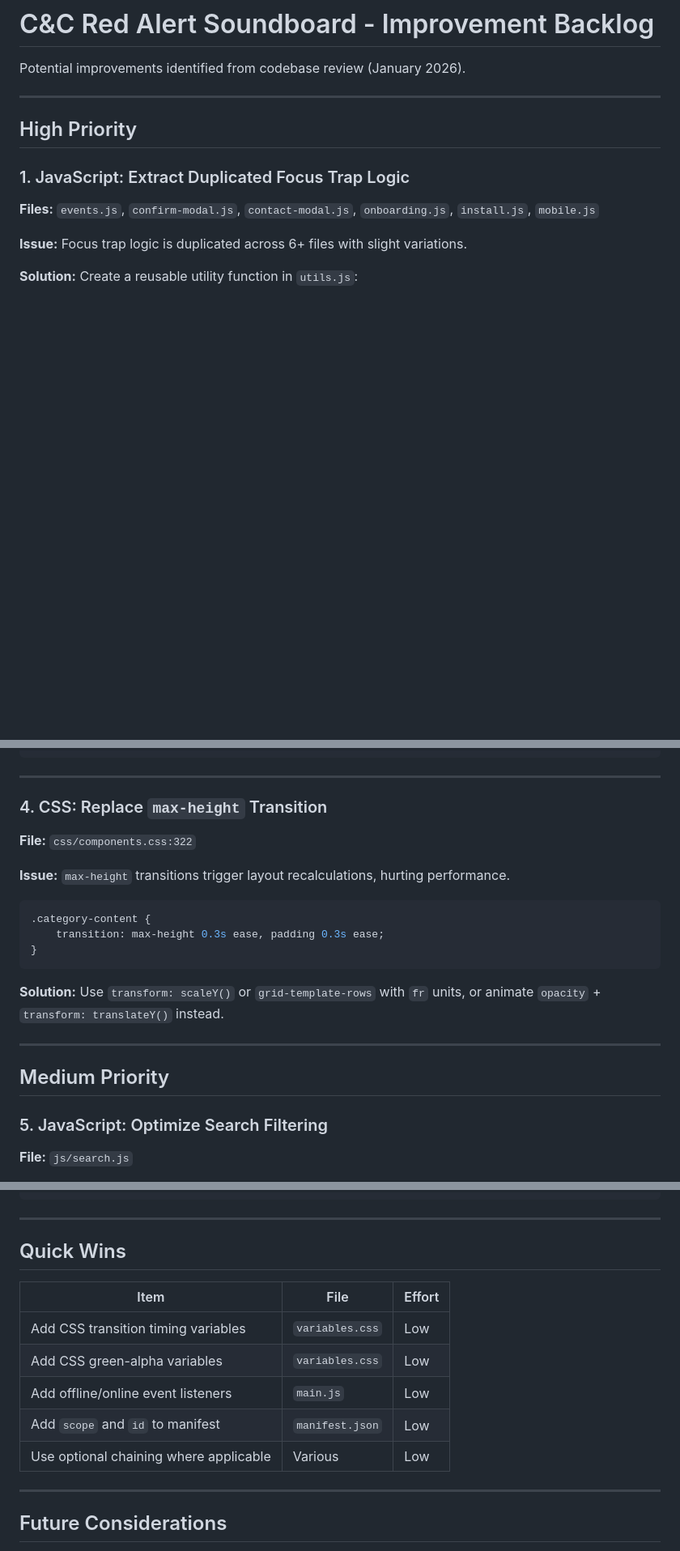
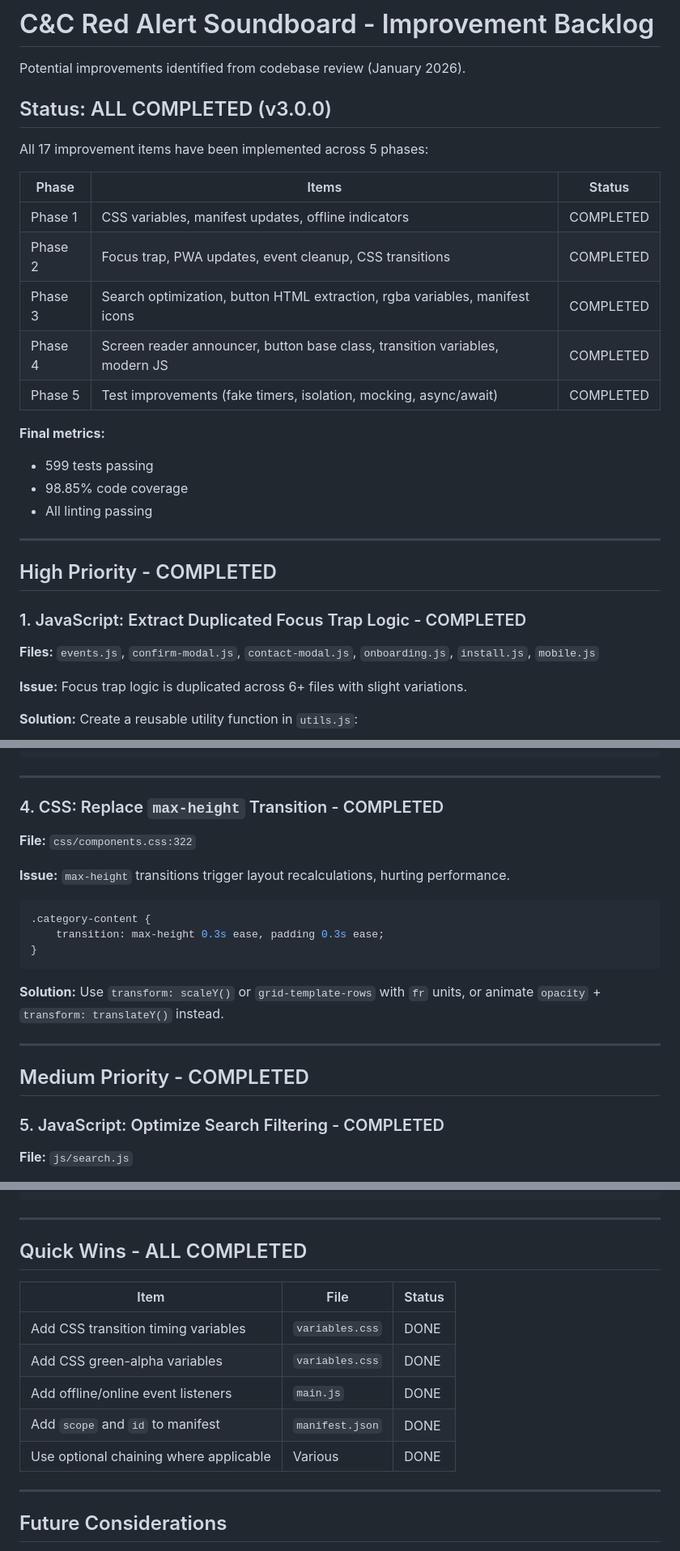
Before and after one commit to ravidorr/cnc-red-alert-soundboard, a Markdown page: TODO.md, 3 parts joined by grey strips. Shown at 81% size. Rendered like a GitHub page; blank space fills up the shorter version.

```diff
--- a/TODO.md
+++ b/TODO.md
@@ -2,11 +2,28 @@
 
 Potential improvements identified from codebase review (January 2026).
 
+## Status: ALL COMPLETED (v3.0.0)
+
+All 17 improvement items have been implemented across 5 phases:
+
+| Phase | Items | Status |
+|-------|-------|--------|
+| Phase 1 | CSS variables, manifest updates, offline indicators | COMPLETED |
+| Phase 2 | Focus trap, PWA updates, event cleanup, CSS transitions | COMPLETED |
+| Phase 3 | Search optimization, button HTML extraction, rgba variables, manifest icons | COMPLETED |
+| Phase 4 | Screen reader announcer, button base class, transition variables, modern JS | COMPLETED |
+| Phase 5 | Test improvements (fake timers, isolation, mocking, async/await) | COMPLETED |
+
+**Final metrics:**
+- 599 tests passing
+- 98.85% code coverage
+- All linting passing
+
 ---
 
-## High Priority
+## High Priority - COMPLETED
 
-### 1. JavaScript: Extract Duplicated Focus Trap Logic
+### 1. JavaScript: Extract Duplicated Focus Trap Logic - COMPLETED
 
 **Files:** `events.js`, `confirm-modal.js`, `contact-modal.js`, `onboarding.js`, `install.js`, `mobile.js`
 
@@ -114,7 +131,7 @@ export function cleanupEventListeners() {
 
 ---
 
-### 4. CSS: Replace `max-height` Transition
+### 4. CSS: Replace `max-height` Transition - COMPLETED
 
 **File:** `css/components.css:322`
 
@@ -130,9 +147,9 @@ export function cleanupEventListeners() {
 
 ---
 
-## Medium Priority
+## Medium Priority - COMPLETED
 
-### 5. JavaScript: Optimize Search Filtering
+### 5. JavaScript: Optimize Search Filtering - COMPLETED
 
 **File:** `js/search.js`
 
@@ -460,15 +477,15 @@ test('should handle sound hash', async () => {
 
 ---
 
-## Quick Wins
+## Quick Wins - ALL COMPLETED
 
-| Item | File | Effort |
+| Item | File | Status |
 |------|------|--------|
-| Add CSS transition timing variables | `variables.css` | Low |
-| Add CSS green-alpha variables | `variables.css` | Low |
-| Add offline/online event listeners | `main.js` | Low |
-| Add `scope` and `id` to manifest | `manifest.json` | Low |
-| Use optional chaining where applicable | Various | Low |
+| Add CSS transition timing variables | `variables.css` | DONE |
+| Add CSS green-alpha variables | `variables.css` | DONE |
+| Add offline/online event listeners | `main.js` | DONE |
+| Add `scope` and `id` to manifest | `manifest.json` | DONE |
+| Use optional chaining where applicable | Various | DONE |
 
 ---
 
```
Also changed, not shown: other parts of TODO.md (+16 -16 lines).
